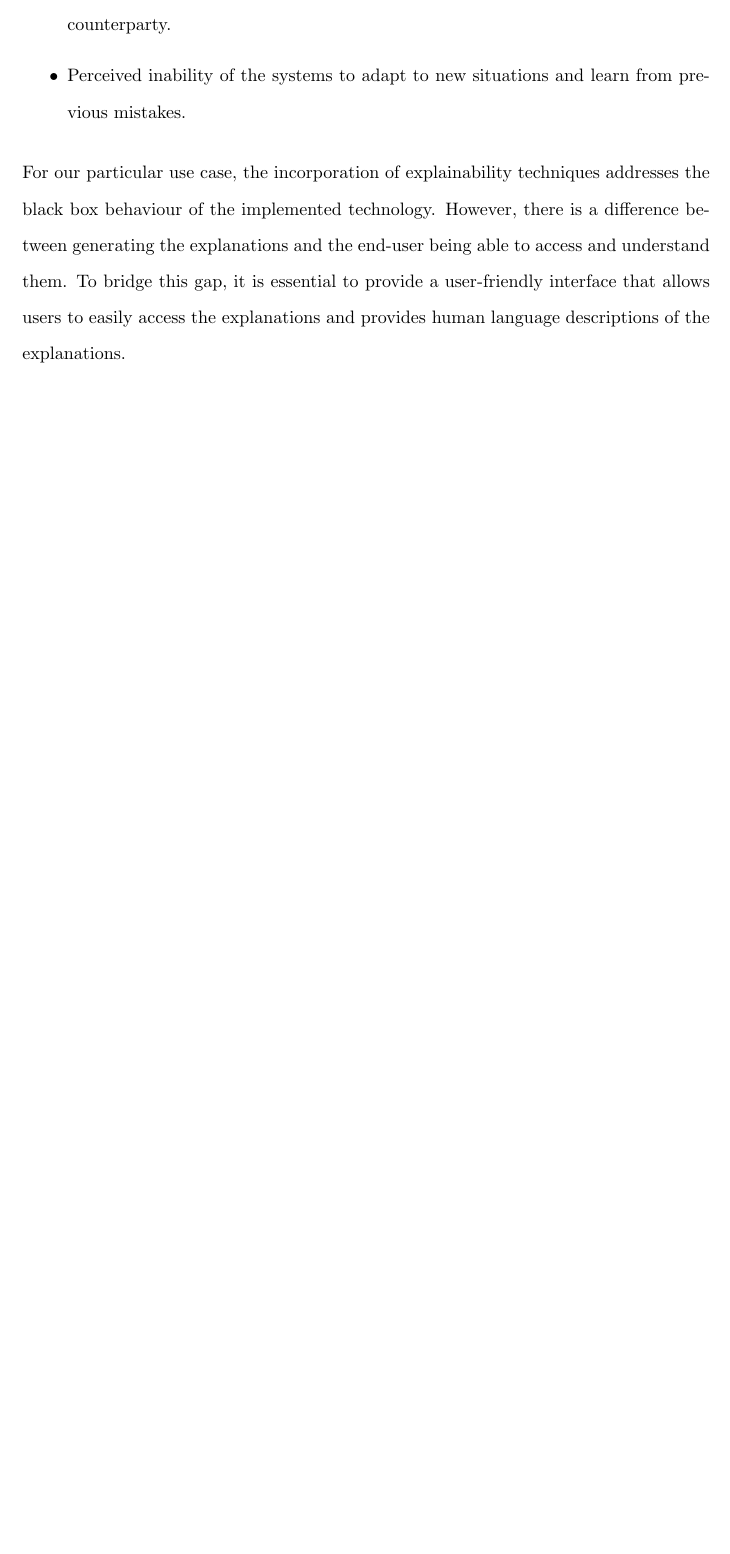
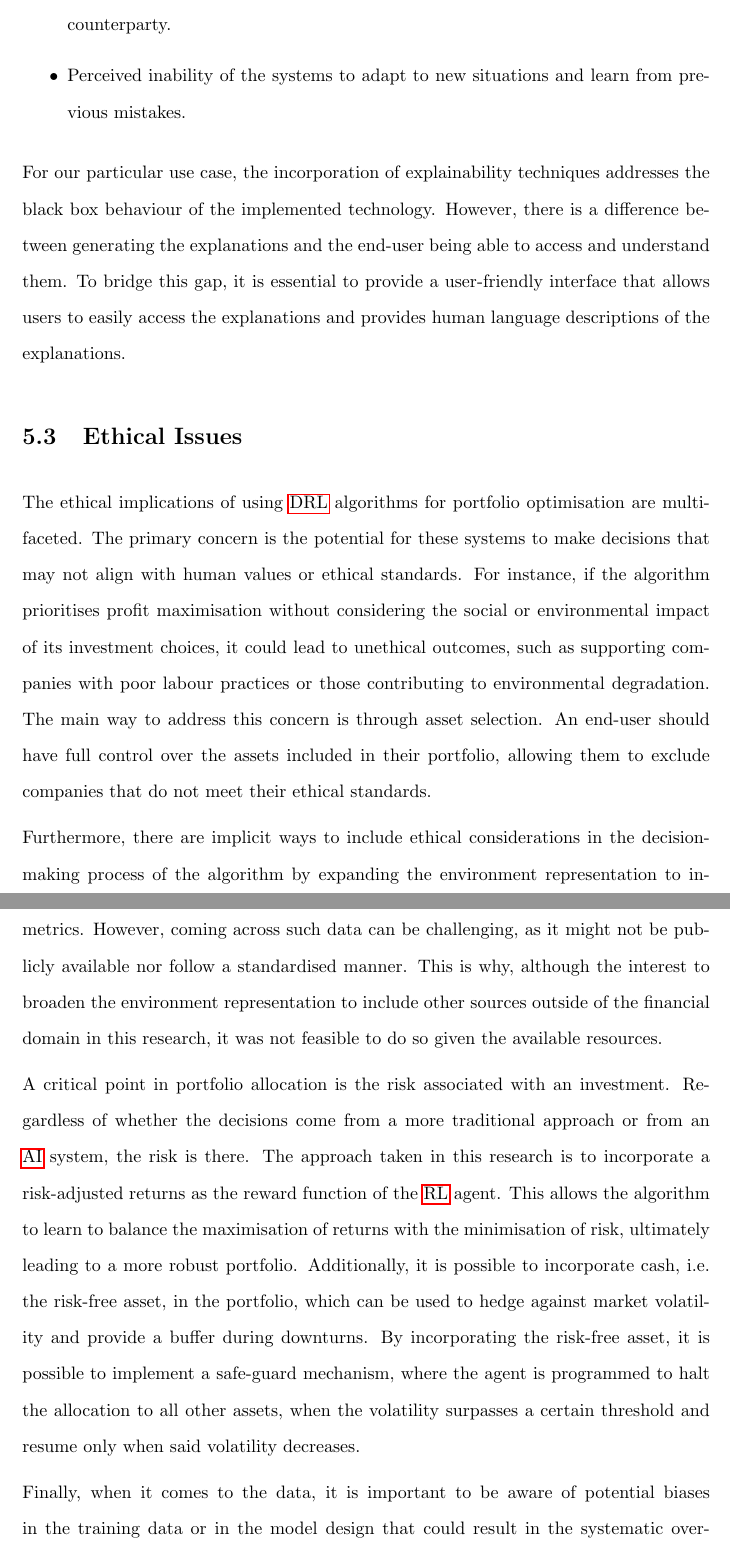
Before and after one commit to ingridpi/xdl-portfolio, a LaTeX thesis (report/Thesis.tex, which reads report/contents/issues.tex, report/wordcount.tex): part of page 74 of 114 before the commit and two parts of pages 74 and 75 of 115 after it, the two joined at a grey line, cut so that both start at the same text, the shorter picture padded with empty space. Compiled offline with pdfLaTeX.

Commit message:
Ethical Issues

```diff
--- a/report/contents/issues.tex
+++ b/report/contents/issues.tex
@@ -22,3 +22,13 @@ Despite the recent popularity of \acrfull{ai} systems with the rise of \acrfull{
 For our particular use case, the incorporation of explainability techniques addresses the black box behaviour of the implemented technology. However, there is a difference between generating the explanations and the end-user being able to access and understand them. To bridge this gap, it is essential to provide a user-friendly interface that allows users to easily access the explanations and provides human language descriptions of the explanations.
 
 % MAYBE: Another important aspect to consider with regards to social issues is the employment impact of automated systems.
+
+\section{Ethical Issues} \label{sec:ethical-issues}
+
+The ethical implications of using \acrshort{drl} algorithms for portfolio optimisation are multifaceted. The primary concern is the potential for these systems to make decisions that may not align with human values or ethical standards. For instance, if the algorithm prioritises profit maximisation without considering the social or environmental impact of its investment choices, it could lead to unethical outcomes, such as supporting companies with poor labour practices or those contributing to environmental degradation. The main way to address this concern is through asset selection. An end-user should have full control over the assets included in their portfolio, allowing them to exclude companies that do not meet their ethical standards.
+
+Furthermore, there are implicit ways to include ethical considerations in the decision-making process of the algorithm by expanding the environment representation to incorporate ethical dimensions, such as social impact and environmental sustainability metrics. However, coming across such data can be challenging, as it might not be publicly available nor follow a standardised manner. This is why, although the interest to broaden the environment representation to include other sources outside of the financial domain in this research, it was not feasible to do so given the available resources.
+
+A critical point in portfolio allocation is the risk associated with an investment. Regardless of whether the decisions come from a more traditional approach or from an \acrshort{ai} system, the risk is there. The approach taken in this research is to incorporate a risk-adjusted returns as the reward function of the \acrshort{rl} agent. This allows the algorithm to learn to balance the maximisation of returns with the minimisation of risk, ultimately leading to a more robust portfolio. Additionally, it is possible to incorporate cash, i.e. the risk-free asset, in the portfolio, which can be used to hedge against market volatility and provide a buffer during downturns. By incorporating the risk-free asset, it is possible to implement a safe-guard mechanism, where the agent is programmed to halt the allocation to all other assets, when the volatility surpasses a certain threshold and resume only when said volatility decreases.
+
+Finally, when it comes to the data, it is important to be aware of potential biases in the training data or in the model design that could result in the systematic over-allocation of assets to certain sectors or classes. To mitigate this risk, this thesis used well-known indices, which are comprised of a diverse set of assets across sectors, as outlined in Appendix \ref{sec:datasets-equities}. Moreover, the use of post-hoc explainability techniques allows for the identification of such biases by understanding the decision-making process of the algorithm.
--- a/report/wordcount.tex
+++ b/report/wordcount.tex
@@ -1 +1 @@
-11091
+11520
```
Also changed, not shown: report/Thesis.pdf.
